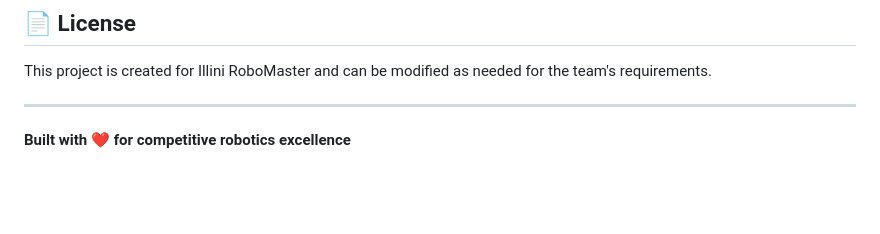
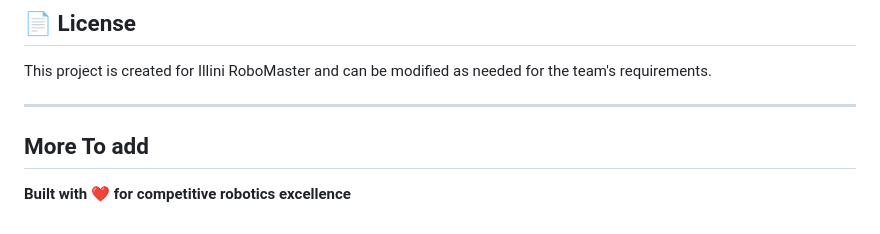
Before and after one commit to illini-robomaster/irm_frontpage, a Markdown page: README.md, the part around the change. Rendered like a GitHub page; blank space fills up the shorter version.

```diff
--- a/README.md
+++ b/README.md
@@ -107,5 +107,5 @@ To contribute to this website:
 This project is created for Illini RoboMaster and can be modified as needed for the team's requirements.
 
 ---
-
+## More To add
 **Built with ❤️ for competitive robotics excellence**
```
